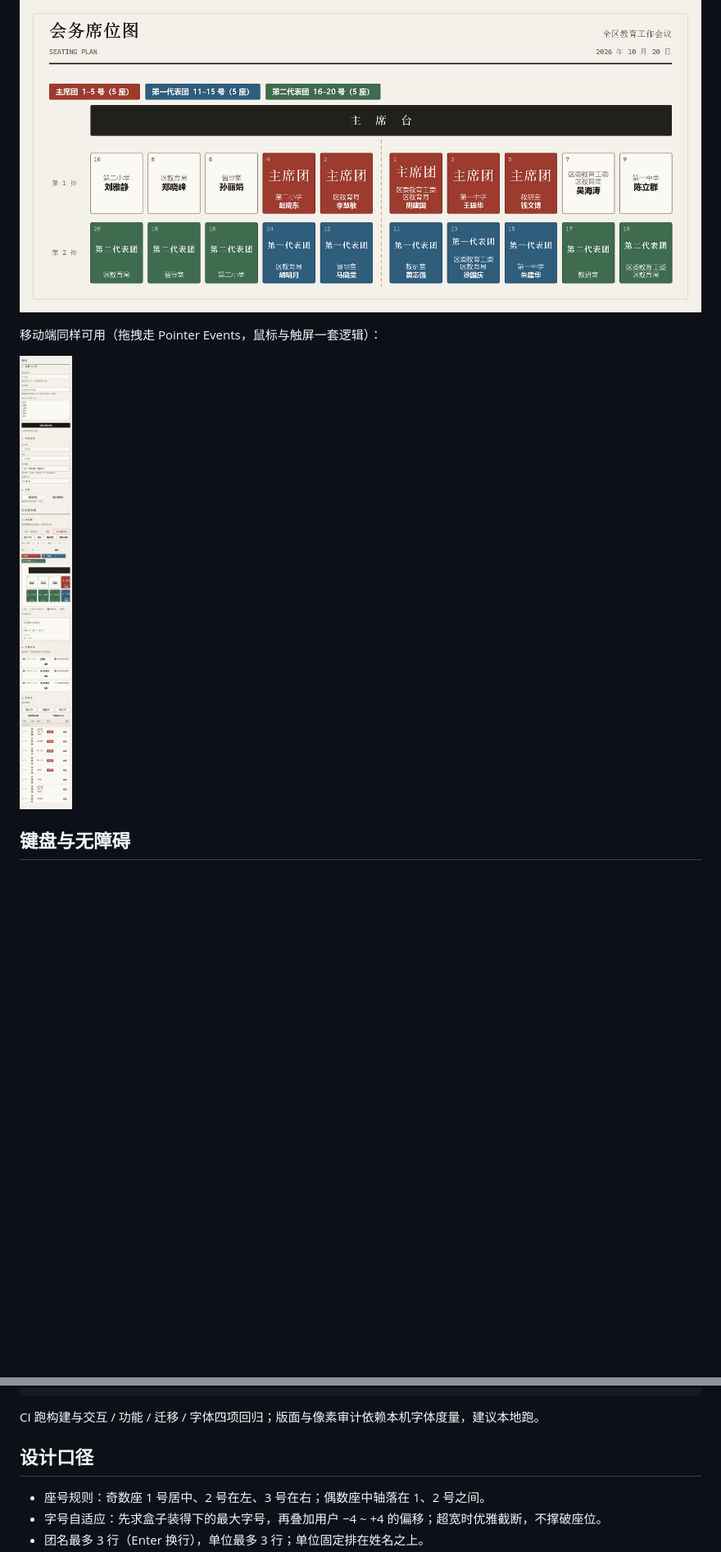
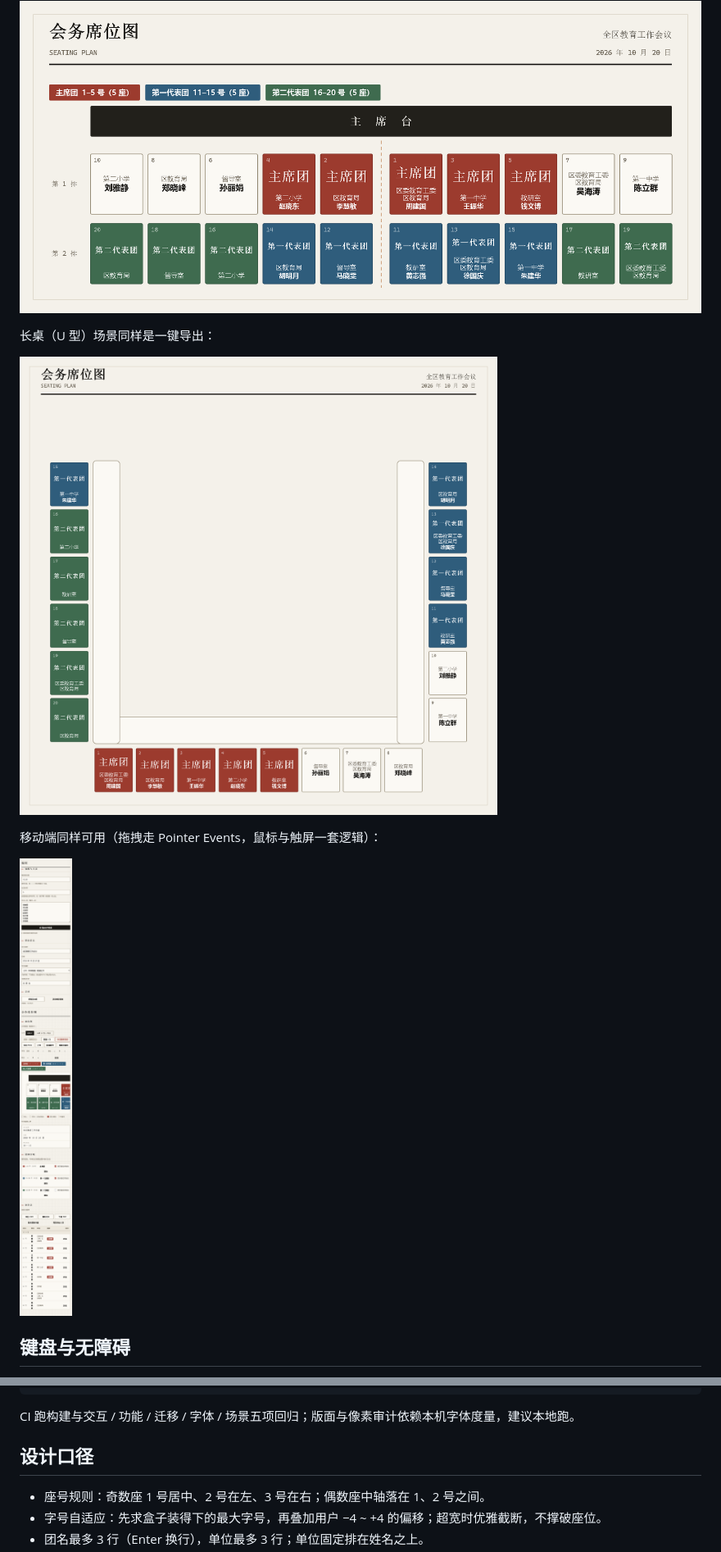
Before and after one commit to yzzxlhy/meeting-seat-planner, a Markdown page: README.md, 2 parts joined by grey strips. Shown at 82% size. Drawn GitHub-style; pictures changed too: docs/screenshots/long-table-export.png (added), docs/screenshots/mobile.png; blank space fills up the shorter version.

````diff
--- a/README.md
+++ b/README.md
@@ -63,6 +66,10 @@
 导出的席位图示例（真实 PNG 输出，非截图）：
 
 ![导出的席位图](docs/screenshots/export-png.png)
+
+长桌（U 型）场景同样是一键导出：
+
+![长桌席位图](docs/screenshots/long-table-export.png)
 
 移动端同样可用（拖拽走 Pointer Events，鼠标与触屏一套逻辑）：
 
@@ -128,7 +135,7 @@ python check_contrast.py   # WCAG 对比度体检
 python inspect_png.py      # 导出 PNG 像素体检
 ```
 
-CI 跑构建与交互 / 功能 / 迁移 / 字体四项回归；版面与像素审计依赖本机字体度量，建议本地跑。
+CI 跑构建与交互 / 功能 / 迁移 / 字体 / 场景五项回归；版面与像素审计依赖本机字体度量，建议本地跑。
 
 ## 设计口径
 
````
Also changed, not shown: other parts of README.md (+3 -0 lines), CHANGELOG.md (+11 -0 lines), docs/DEVELOPMENT.md (+11 -1 lines), docs/screenshots/desktop.png, docs/screenshots/long-table.png (added), 12 other files.
